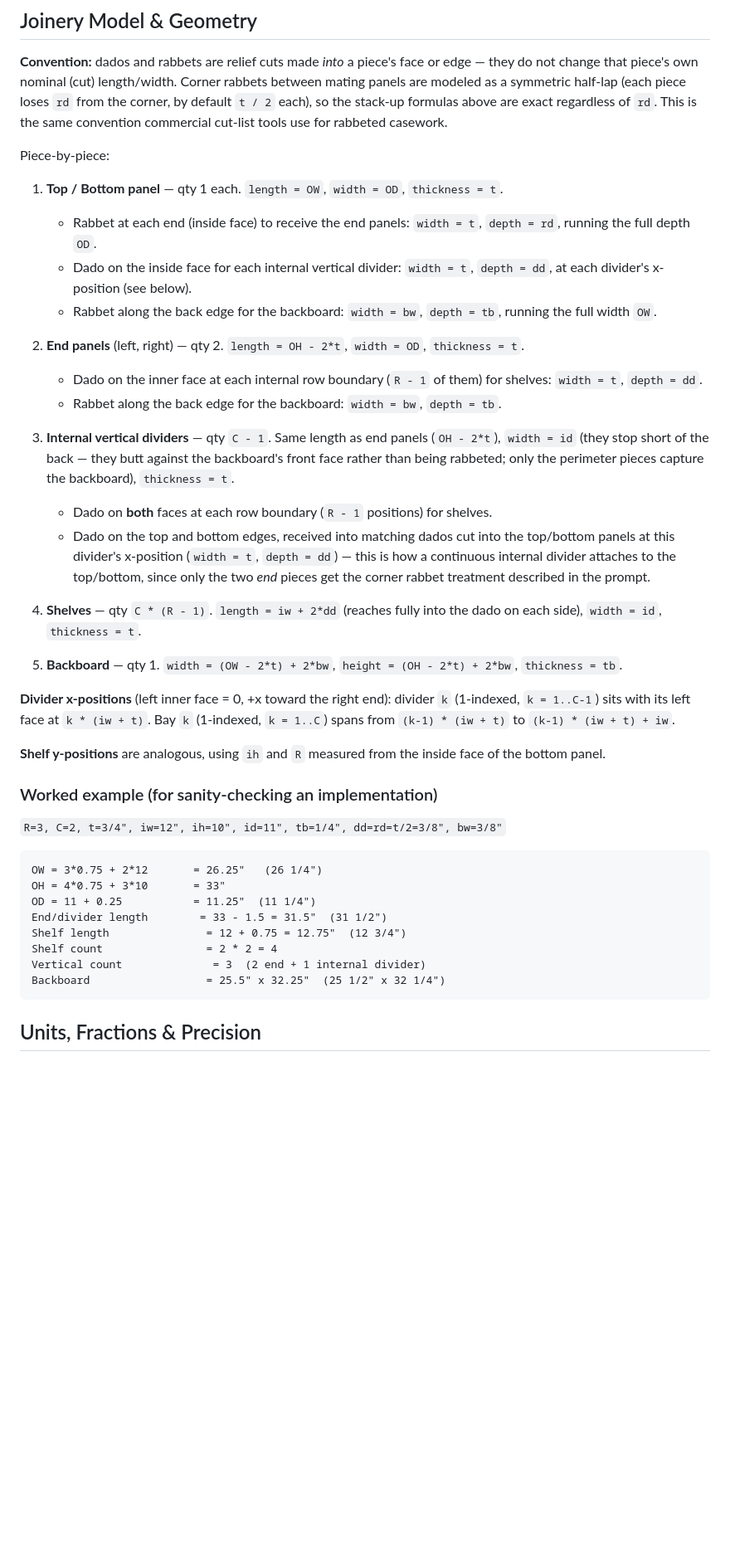
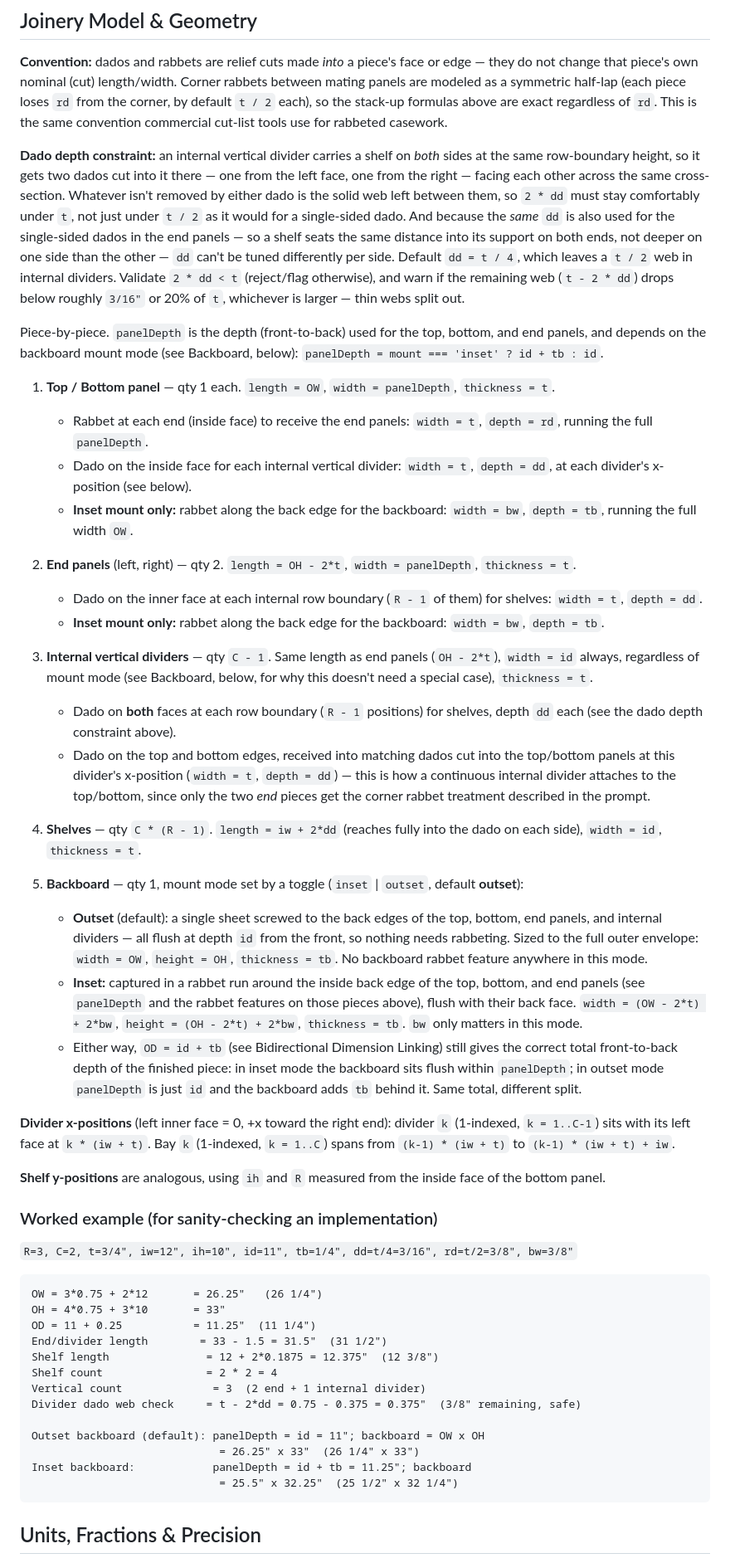
Before and after one commit to djrenault/cubbies-generator, a Markdown page: CLAUDE.md, the part around one of its changes. Shown at 83% size. Drawn GitHub-style; blank space fills up the shorter version.

Commit message:
Fix dado depth and backboard mounting in the spec
- Dado depth default was t/2, which cuts clean through an internal
  divider once you account for dados on both faces at the same row
  boundary. Default is now t/4 with an explicit 2*dd < t validation
  constraint, kept as a single dd value so shelves seat equally deep
  on both ends.
- Backboard is now outset by default (full OW x OH sheet screwed to
  the back from behind, flush at depth id) with inset (rabbeted,
  flush-mount) as a toggle, per user preference. OD = id + tb still
  holds in both modes; only panelDepth (the top/bottom/end cut depth)
  changes.

Co-Authored-By: Claude Sonnet 5 <noreply@anthropic.com>
Claude-Session: https://claude.ai/code/session_01FCQQCWSUK9baGosocwucn2

````diff
--- a/CLAUDE.md
+++ b/CLAUDE.md
@@ -95,30 +96,46 @@ Corner rabbets between mating panels are modeled as a symmetric half-lap
 stack-up formulas above are exact regardless of `rd`. This is the same
 convention commercial cut-list tools use for rabbeted casework.
 
-Piece-by-piece:
+**Dado depth constraint:** an internal vertical divider carries a shelf on
+*both* sides at the same row-boundary height, so it gets two dados cut into
+it there — one from the left face, one from the right — facing each other
+across the same cross-section. Whatever isn't removed by either dado is the
+solid web left between them, so `2 * dd` must stay comfortably under `t`,
+not just under `t / 2` as it would for a single-sided dado. And because the
+*same* `dd` is also used for the single-sided dados in the end panels — so
+a shelf seats the same distance into its support on both ends, not deeper
+on one side than the other — `dd` can't be tuned differently per side.
+Default `dd = t / 4`, which leaves a `t / 2` web in internal dividers.
+Validate `2 * dd < t` (reject/flag otherwise), and warn if the remaining
+web (`t - 2 * dd`) drops below roughly `3/16"` or 20% of `t`, whichever is
+larger — thin webs split out.
 
-1. **Top / Bottom panel** — qty 1 each. `length = OW`, `width = OD`,
+Piece-by-piece. `panelDepth` is the depth (front-to-back) used for the top,
+bottom, and end panels, and depends on the backboard mount mode (see
+Backboard, below): `panelDepth = mount === 'inset' ? id + tb : id`.
+
+1. **Top / Bottom panel** — qty 1 each. `length = OW`, `width = panelDepth`,
    `thickness = t`.
    - Rabbet at each end (inside face) to receive the end panels:
-     `width = t`, `depth = rd`, running the full depth `OD`.
+     `width = t`, `depth = rd`, running the full `panelDepth`.
    - Dado on the inside face for each internal vertical divider:
      `width = t`, `depth = dd`, at each divider's x-position (see below).
-   - Rabbet along the back edge for the backboard: `width = bw`,
-     `depth = tb`, running the full width `OW`.
+   - **Inset mount only:** rabbet along the back edge for the backboard:
+     `width = bw`, `depth = tb`, running the full width `OW`.
 
 2. **End panels** (left, right) — qty 2. `length = OH - 2*t`,
-   `width = OD`, `thickness = t`.
+   `width = panelDepth`, `thickness = t`.
    - Dado on the inner face at each internal row boundary (`R - 1` of
      them) for shelves: `width = t`, `depth = dd`.
-   - Rabbet along the back edge for the backboard: `width = bw`,
-     `depth = tb`.
+   - **Inset mount only:** rabbet along the back edge for the backboard:
+     `width = bw`, `depth = tb`.
 
 3. **Internal vertical dividers** — qty `C - 1`. Same length as end panels
-   (`OH - 2*t`), `width = id` (they stop short of the back — they butt
-   against the backboard's front face rather than being rabbeted; only the
-   perimeter pieces capture the backboard), `thickness = t`.
+   (`OH - 2*t`), `width = id` always, regardless of mount mode (see
+   Backboard, below, for why this doesn't need a special case),
+   `thickness = t`.
    - Dado on **both** faces at each row boundary (`R - 1` positions) for
-     shelves.
+     shelves, depth `dd` each (see the dado depth constraint above).
    - Dado on the top and bottom edges, received into matching dados cut
      into the top/bottom panels at this divider's x-position (`width = t`,
      `depth = dd`) — this is how a continuous internal divider attaches to
@@ -128,8 +145,23 @@ Piece-by-piece:
 4. **Shelves** — qty `C * (R - 1)`. `length = iw + 2*dd` (reaches fully
    into the dado on each side), `width = id`, `thickness = t`.
 
-5. **Backboard** — qty 1. `width = (OW - 2*t) + 2*bw`,
-   `height = (OH - 2*t) + 2*bw`, `thickness = tb`.
+5. **Backboard** — qty 1, mount mode set by a toggle (`inset` | `outset`,
+   default **outset**):
+   - **Outset** (default): a single sheet screwed to the back edges of the
+     top, bottom, end panels, and internal dividers — all flush at depth
+     `id` from the front, so nothing needs rabbeting. Sized to the full
+     outer envelope: `width = OW`, `height = OH`, `thickness = tb`. No
+     backboard rabbet feature anywhere in this mode.
+   - **Inset:** captured in a rabbet run around the inside back edge of
+     the top, bottom, and end panels (see `panelDepth` and the rabbet
+     features on those pieces above), flush with their back face.
+     `width = (OW - 2*t) + 2*bw`, `height = (OH - 2*t) + 2*bw`,
+     `thickness = tb`. `bw` only matters in this mode.
+   - Either way, `OD = id + tb` (see Bidirectional Dimension Linking)
+     still gives the correct total front-to-back depth of the finished
+     piece: in inset mode the backboard sits flush within `panelDepth`;
+     in outset mode `panelDepth` is just `id` and the backboard adds `tb`
+     behind it. Same total, different split.
 
 **Divider x-positions** (left inner face = 0, +x toward the right end):
 divider `k` (1-indexed, `k = 1..C-1`) sits with its left face at
@@ -141,17 +173,22 @@ inside face of the bottom panel.
 
 ### Worked example (for sanity-checking an implementation)
 
-`R=3, C=2, t=3/4", iw=12", ih=10", id=11", tb=1/4", dd=rd=t/2=3/8", bw=3/8"`
+`R=3, C=2, t=3/4", iw=12", ih=10", id=11", tb=1/4", dd=t/4=3/16", rd=t/2=3/8", bw=3/8"`
 
 ```
 OW = 3*0.75 + 2*12       = 26.25"   (26 1/4")
 OH = 4*0.75 + 3*10       = 33"
 OD = 11 + 0.25           = 11.25"  (11 1/4")
 End/divider length        = 33 - 1.5 = 31.5"  (31 1/2")
-Shelf length               = 12 + 0.75 = 12.75"  (12 3/4")
+Shelf length               = 12 + 2*0.1875 = 12.375"  (12 3/8")
 Shelf count                = 2 * 2 = 4
 Vertical count              = 3  (2 end + 1 internal divider)
-Backboard                  = 25.5" x 32.25"  (25 1/2" x 32 1/4")
+Divider dado web check     = t - 2*dd = 0.75 - 0.375 = 0.375"  (3/8" remaining, safe)
+
+Outset backboard (default): panelDepth = id = 11"; backboard = OW x OH
+                             = 26.25" x 33"  (26 1/4" x 33")
+Inset backboard:            panelDepth = id + tb = 11.25"; backboard
+                             = 25.5" x 32.25"  (25 1/2" x 32 1/4")
 ```
 
 ## Units, Fractions & Precision
````
Also changed, not shown: other parts of CLAUDE.md (+3 -5 lines).
